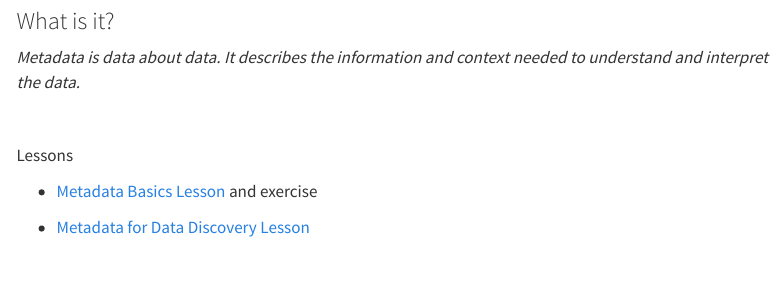
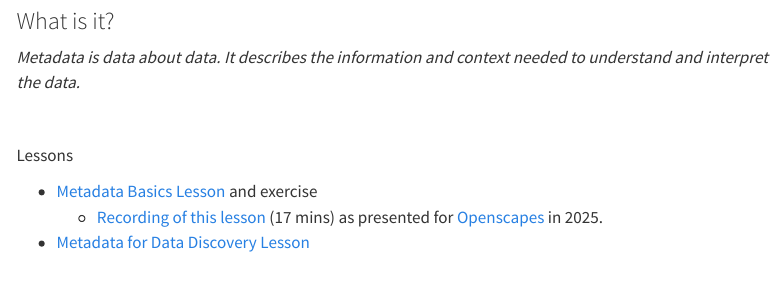
Before and after one commit to intertidalagency/ia-data-stewardship, a Quarto document (metadata.qmd): the page in a window 1100 px wide, from 80 px down. Rendered offline with R 4.5, knitr and Pandoc in place of Quarto, with nearby package versions; menus at the side of the page are left out.

Commit message:
add recording links

```diff
--- a/metadata.qmd
+++ b/metadata.qmd
@@ -16,6 +16,7 @@ Lessons
 ::::{.commentbox-body}
 
 - [Metadata Basics Lesson](https://doi.org/10.5281/zenodo.21421775) and exercise
+  - [Recording of this lesson](https://youtu.be/NbwVUdHMCVk) (17 mins) as presented for [Openscapes](https://openscapes.org/) in 2025.
 
 - [Metadata for Data Discovery Lesson](https://doi.org/10.5281/zenodo.21417882)
 
```
Also changed, not shown: publishing-repositories.qmd (+2 -0 lines), docs/search.json, 2 other files.
